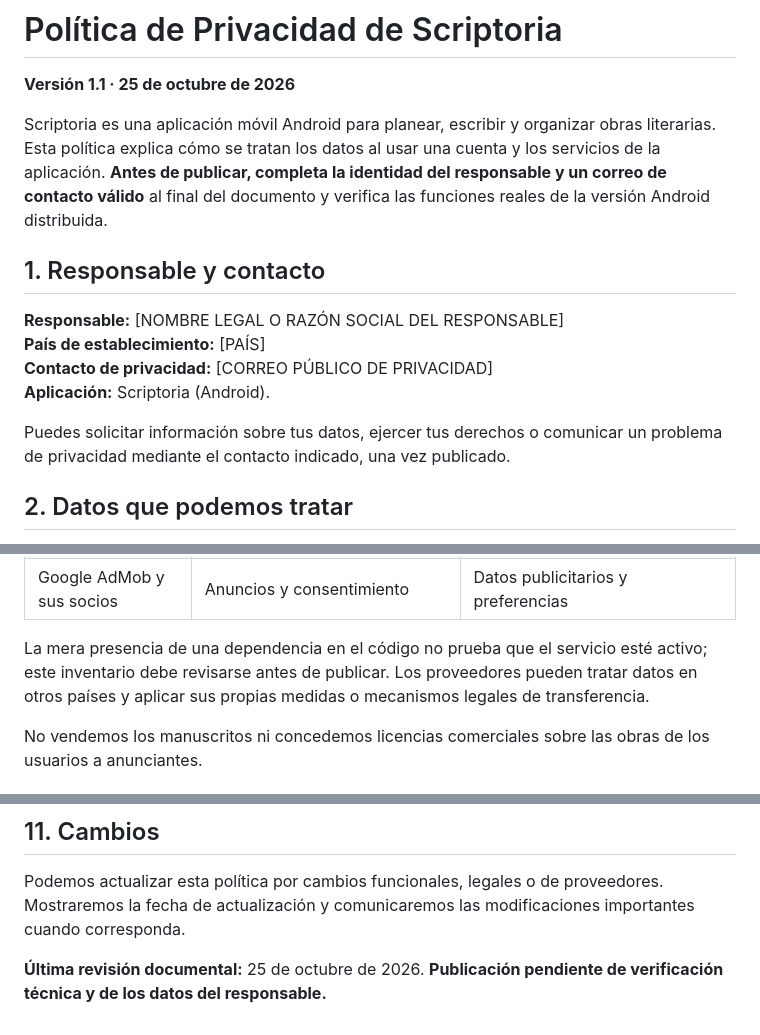
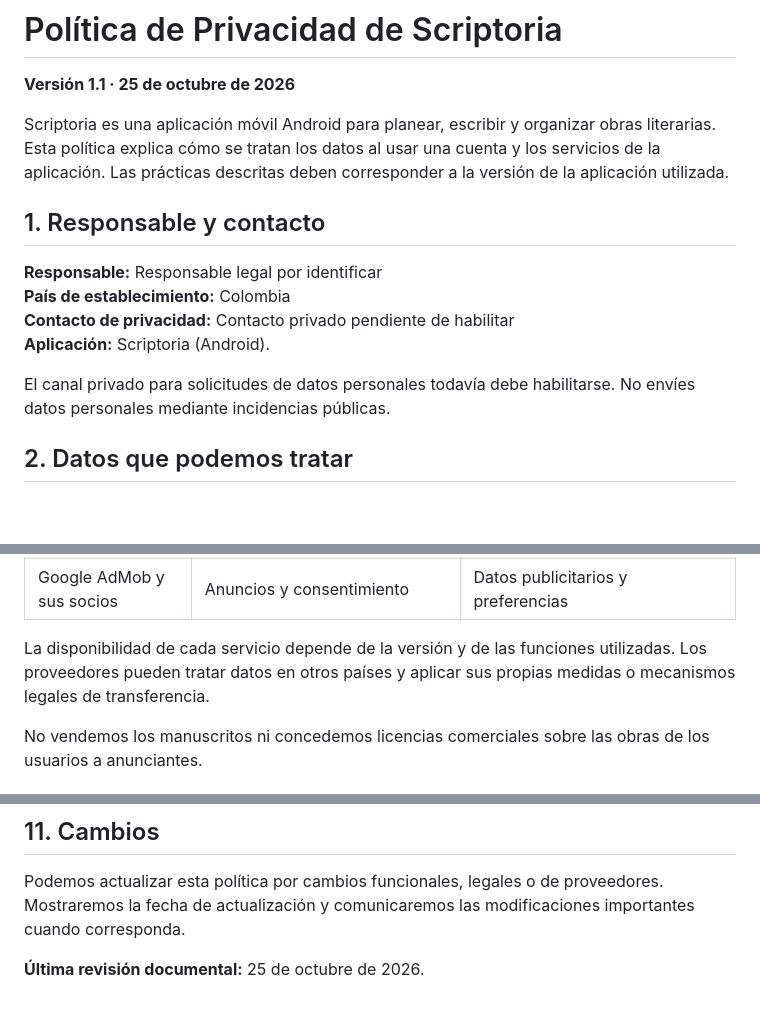
Before and after one commit to maicolthevlz/scriptoria-legal, a Markdown page: PRIVACIDAD.md, 3 parts joined by grey strips. Rendered like a GitHub page; blank space fills up the shorter version.

Commit message:
docs: clean public legal copy and mark missing private contact transparently

```diff
--- a/PRIVACIDAD.md
+++ b/PRIVACIDAD.md
@@ -2,16 +2,16 @@
 
 **Versión 1.1 · 25 de octubre de 2026**
 
-Scriptoria es una aplicación móvil Android para planear, escribir y organizar obras literarias. Esta política explica cómo se tratan los datos al usar una cuenta y los servicios de la aplicación. **Antes de publicar, completa la identidad del responsable y un correo de contacto válido** al final del documento y verifica las funciones reales de la versión Android distribuida.
+Scriptoria es una aplicación móvil Android para planear, escribir y organizar obras literarias. Esta política explica cómo se tratan los datos al usar una cuenta y los servicios de la aplicación. Las prácticas descritas deben corresponder a la versión de la aplicación utilizada.
 
 ## 1. Responsable y contacto
 
-**Responsable:** [NOMBRE LEGAL O RAZÓN SOCIAL DEL RESPONSABLE]
-**País de establecimiento:** [PAÍS]
-**Contacto de privacidad:** [CORREO PÚBLICO DE PRIVACIDAD]
+**Responsable:** Responsable legal por identificar
+**País de establecimiento:** Colombia
+**Contacto de privacidad:** Contacto privado pendiente de habilitar
 **Aplicación:** Scriptoria (Android).
 
-Puedes solicitar información sobre tus datos, ejercer tus derechos o comunicar un problema de privacidad mediante el contacto indicado, una vez publicado.
+El canal privado para solicitudes de datos personales todavía debe habilitarse. No envíes datos personales mediante incidencias públicas.
 
 ## 2. Datos que podemos tratar
 
@@ -55,7 +55,7 @@ Según las funciones realmente habilitadas, Scriptoria puede utilizar:
 | OneSignal | Notificaciones, si están habilitadas | Token y señales técnicas del dispositivo |
 | Google AdMob y sus socios | Anuncios y consentimiento | Datos publicitarios y preferencias |
 
-La mera presencia de una dependencia en el código no prueba que el servicio esté activo; este inventario debe revisarse antes de publicar. Los proveedores pueden tratar datos en otros países y aplicar sus propias medidas o mecanismos legales de transferencia.
+La disponibilidad de cada servicio depende de la versión y de las funciones utilizadas. Los proveedores pueden tratar datos en otros países y aplicar sus propias medidas o mecanismos legales de transferencia.
 
 No vendemos los manuscritos ni concedemos licencias comerciales sobre las obras de los usuarios a anunciantes.
 
@@ -83,4 +83,4 @@ Scriptoria no está diseñada para menores que no puedan consentir válidamente
 
 Podemos actualizar esta política por cambios funcionales, legales o de proveedores. Mostraremos la fecha de actualización y comunicaremos las modificaciones importantes cuando corresponda.
 
-**Última revisión documental:** 25 de octubre de 2026. **Publicación pendiente de verificación técnica y de los datos del responsable.**
+**Última revisión documental:** 25 de octubre de 2026.
```
Also changed, not shown: other parts of PRIVACIDAD.md (+1 -1 lines).
